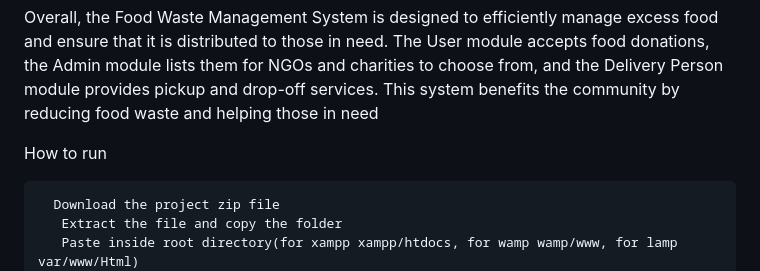
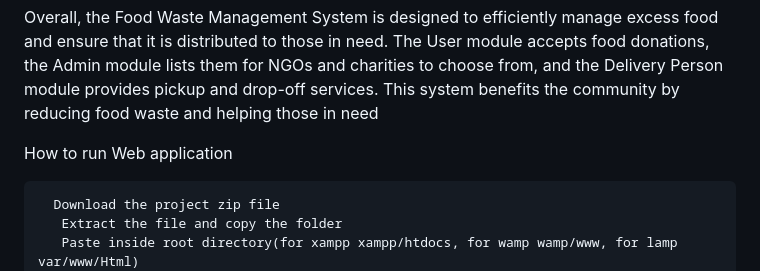
Before and after one commit to Monikakoganti1398/Food_Waste_Management-System, a Markdown page: README.md, the part around the change. GitHub-like rendering.

```diff
--- a/README.md
+++ b/README.md
@@ -23,7 +23,7 @@
     </p><br>
     <p>Overall, the Food Waste Management System is designed to efficiently manage excess food and ensure that it is distributed to those in need. The User module accepts food donations, the Admin module lists them for NGOs and charities to choose from, and the Delivery Person module provides pickup and drop-off services. This system benefits the community by reducing food waste and helping those in need
 
-  How to run
+  How to run Web application
 
       Download the project zip file
        Extract the file and copy the folder
```
